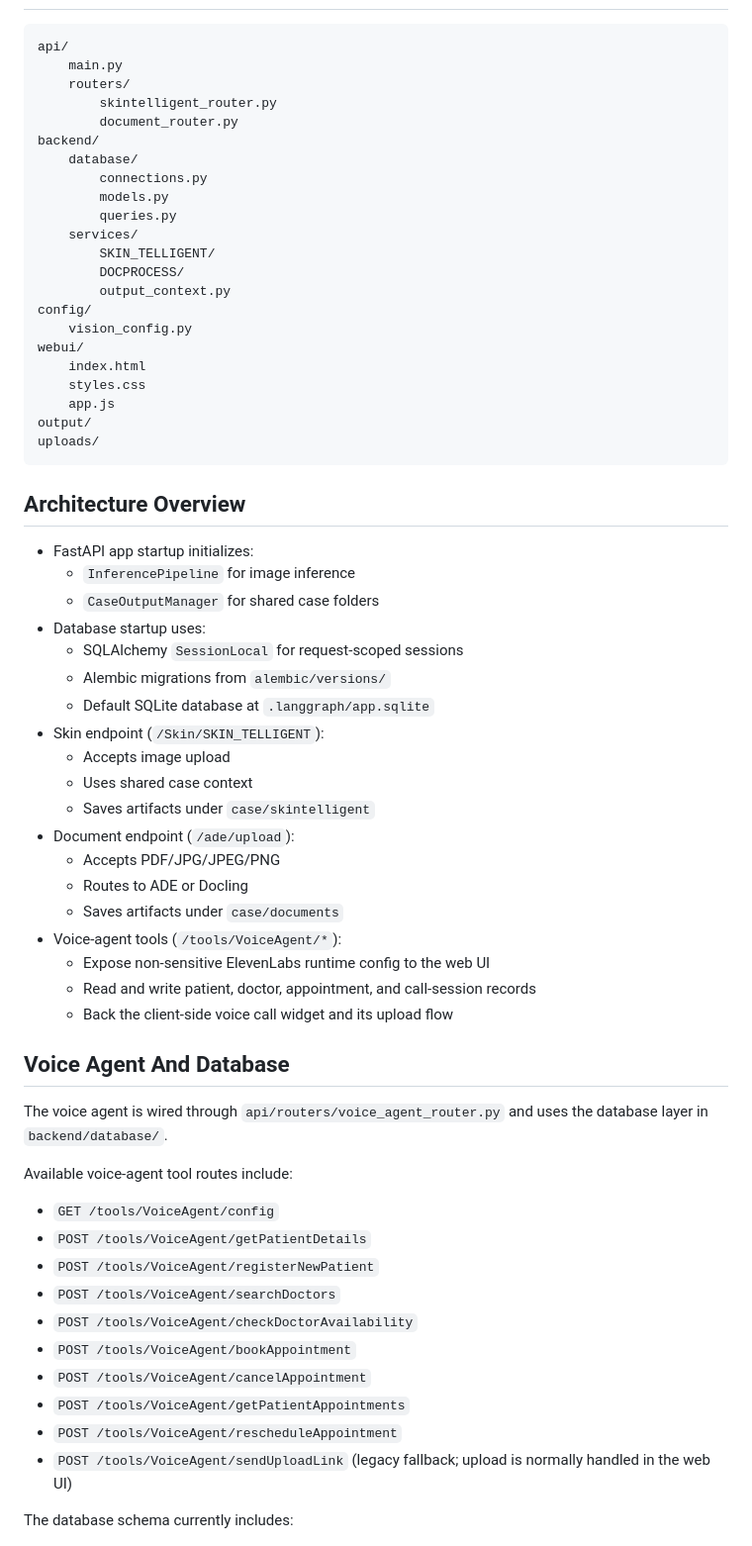
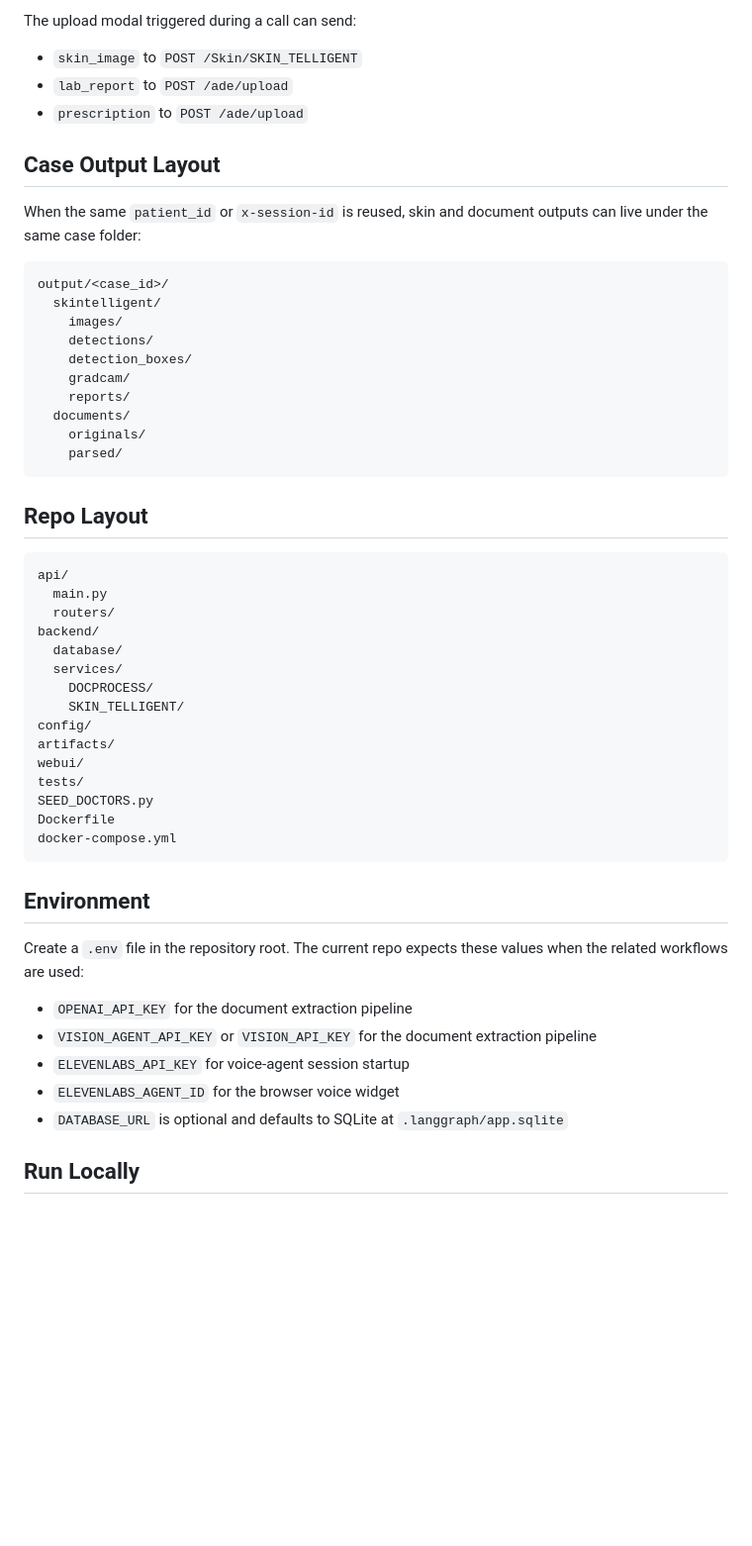
Before and after one commit to mehraj-alom/PIPI, a Markdown page: README.md, the part around one of its changes. Shown at 99% size. Drawn GitHub-style; blank space fills up the shorter version.

Commit message:
readme enhenced

````diff
--- a/README.md
+++ b/README.md
@@ -40,67 +240,55 @@ Both pipelines can write outputs into the same case folder, enabling consolidate
+The upload modal triggered during a call can send:
+
+- `skin_image` to `POST /Skin/SKIN_TELLIGENT`
+- `lab_report` to `POST /ade/upload`
+- `prescription` to `POST /ade/upload`
+
+## Case Output Layout
+
+When the same `patient_id` or `x-session-id` is reused, skin and document outputs can live under the same case folder:
+
+```text
+output/<case_id>/
+  skintelligent/
+    images/
+    detections/
+    detection_boxes/
+    gradcam/
+    reports/
+  documents/
+    originals/
+    parsed/
+```
+
+## Repo Layout
 
 ```text
 api/
-	main.py
-	routers/
-		skintelligent_router.py
-		document_router.py
+  main.py
+  routers/
 backend/
-	database/
-		connections.py
-		models.py
-		queries.py
-	services/
-		SKIN_TELLIGENT/
-		DOCPROCESS/
-		output_context.py
+  database/
+  services/
+    DOCPROCESS/
+    SKIN_TELLIGENT/
 config/
-	vision_config.py
+artifacts/
 webui/
-	index.html
-	styles.css
-	app.js
-output/
-uploads/
+tests/
+SEED_DOCTORS.py
+Dockerfile
+docker-compose.yml
 ```
 
-## Architecture Overview
+## Environment
 
-- FastAPI app startup initializes:
-	- `InferencePipeline` for image inference
-	- `CaseOutputManager` for shared case folders
-- Database startup uses:
-	- SQLAlchemy `SessionLocal` for request-scoped sessions
-	- Alembic migrations from `alembic/versions/`
-	- Default SQLite database at `.langgraph/app.sqlite`
-- Skin endpoint (`/Skin/SKIN_TELLIGENT`):
-	- Accepts image upload
-	- Uses shared case context
-	- Saves artifacts under `case/skintelligent`
-- Document endpoint (`/ade/upload`):
-	- Accepts PDF/JPG/JPEG/PNG
-	- Routes to ADE or Docling
-	- Saves artifacts under `case/documents`
-- Voice-agent tools (`/tools/VoiceAgent/*`):
-	- Expose non-sensitive ElevenLabs runtime config to the web UI
-	- Read and write patient, doctor, appointment, and call-session records
-	- Back the client-side voice call widget and its upload flow
+Create a `.env` file in the repository root. The current repo expects these values when the related workflows are used:
 
-## Voice Agent And Database
+- `OPENAI_API_KEY` for the document extraction pipeline
+- `VISION_AGENT_API_KEY` or `VISION_API_KEY` for the document extraction pipeline
+- `ELEVENLABS_API_KEY` for voice-agent session startup
+- `ELEVENLABS_AGENT_ID` for the browser voice widget
+- `DATABASE_URL` is optional and defaults to SQLite at `.langgraph/app.sqlite`
 
-The voice agent is wired through `api/routers/voice_agent_router.py` and uses the database layer in `backend/database/`.
+## Run Locally
 
-Available voice-agent tool routes include:
-
-- `GET /tools/VoiceAgent/config`
-- `POST /tools/VoiceAgent/getPatientDetails`
-- `POST /tools/VoiceAgent/registerNewPatient`
-- `POST /tools/VoiceAgent/searchDoctors`
-- `POST /tools/VoiceAgent/checkDoctorAvailability`
-- `POST /tools/VoiceAgent/bookAppointment`
-- `POST /tools/VoiceAgent/cancelAppointment`
-- `POST /tools/VoiceAgent/getPatientAppointments`
-- `POST /tools/VoiceAgent/rescheduleAppointment`
-- `POST /tools/VoiceAgent/sendUploadLink` (legacy fallback; upload is normally handled in the web UI)
-
-The database schema currently includes:
-
````
Also changed, not shown: other parts of README.md (+271 -297 lines).
